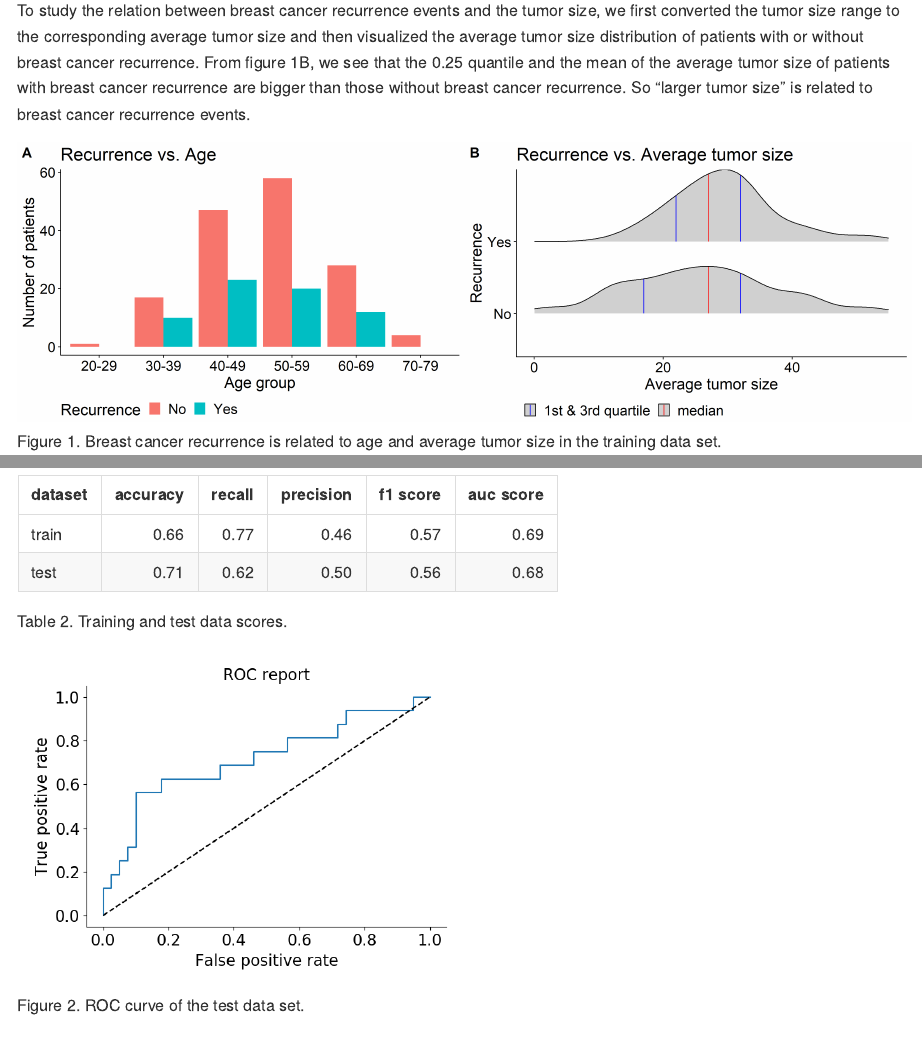
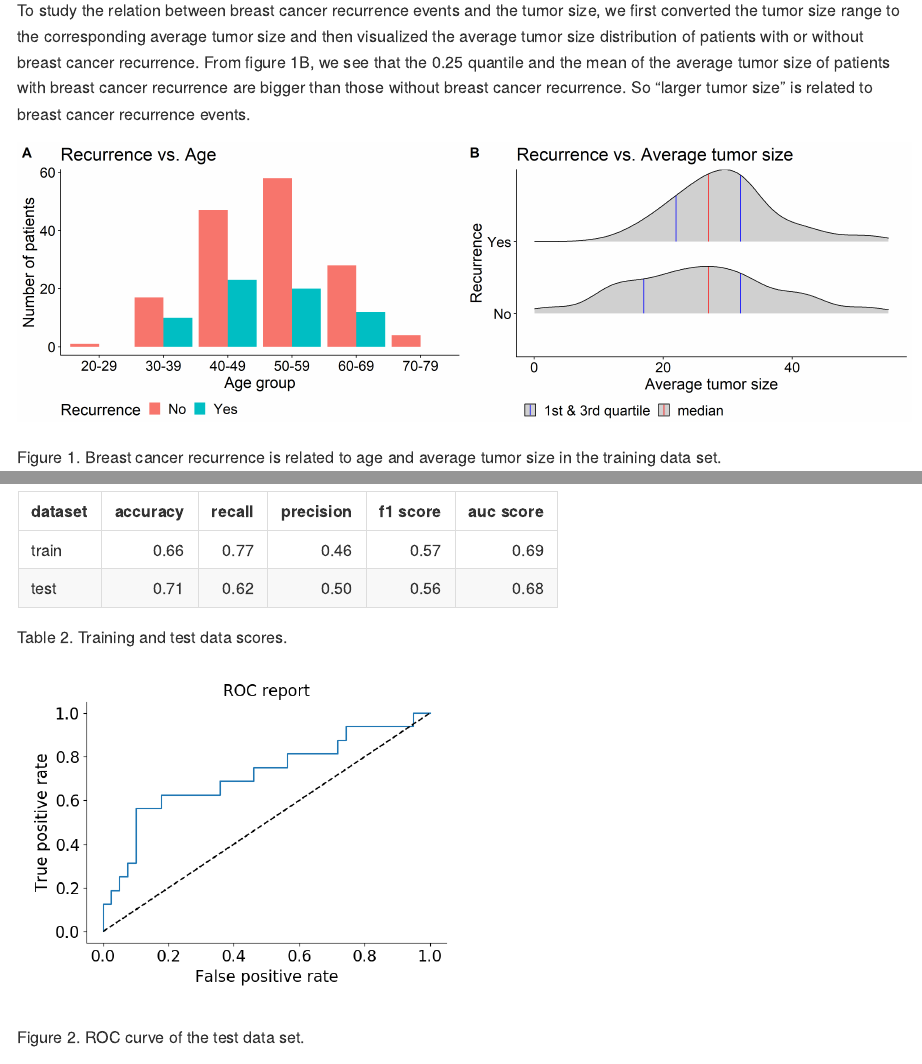
Before and after one commit to clsu22/DSCI522_Group_1, an R Markdown document (doc/report.Rmd): the page in a window 1100 px wide, from 2100 px down, and a second part further down, joined at a grey line. Rendered offline with R 4.5, knitr and Pandoc, with nearby package versions.

Commit message:
Added captions to figures in report fixed #54

````diff
--- a/doc/report.Rmd
+++ b/doc/report.Rmd
@@ -64,9 +64,11 @@ To understand the relation between breast cancer recurrence events and age, we m
 
 To study the relation between breast cancer recurrence events and the tumor size, we first converted the tumor size range to the corresponding average tumor size and then visualized the average tumor size distribution of patients with or without breast cancer recurrence. From figure 1B, we see that the 0.25 quantile and the mean of the average tumor size of patients with breast cancer recurrence are bigger than those without breast cancer recurrence. So "larger tumor size" is related to breast cancer recurrence events.
 
-```{r figure1, echo=FALSE, fig.cap="Figure 1. Breast cancer recurrence is related to age and average tumor size in the training data set.", out.width = '100%'}
+```{r figure1, echo=FALSE, out.width = '100%'}
 knitr::include_graphics("../results/data_analysis.png")
 ```
+
+Figure 1. Breast cancer recurrence is related to age and average tumor size in the training data set.
 
 Known that the data set reflects the relation between breast cancer recurrence and age or the tumor size, we then started to look for features that are good at predicting breast cancer recurrence. We decided to train a simple logistic regression model to calculate weights for each feature in the training data set. We used 5-fold cross-validation with the recall score to determine the performance of a logistic regression model. We observed that the optimized hyperparameter `C` for logistic regression is `r model$value[1]`. To address the data imbalance problem, we adjuested the threshold of the logistic regression mode primarily based on the recall score, and we observed that the best threshold is `r model$value[2]`.
 
@@ -84,9 +86,11 @@ kable(scores,
       caption = "Table 2. Training and test data scores.")
 ```
 
-```{r figure2, echo=FALSE, fig.cap="Figure 2. ROC curve of the test data set.", out.width = '50%'}
+```{r figure2, echo=FALSE, out.width = '50%'}
 knitr::include_graphics("../results/roc_report.png")
 ```
+
+Figure 2. ROC curve of the test data set.
 
 If time permits, we want to improve our model in two ways. First, we need to find a better way to handle data imbalance other than just ajusting the scoring method. With an advanced approach to deal with the data imbalance problem, we expect to see a big improvement in the recall, precision, and f1 scores for both training and test data. Second, we want to explore other feature selection methods to help us decide which predictors are better over others. We also need some advice and experience in handling categorical variables during feature selection.
 
````
Also changed, not shown: doc/report.md.
